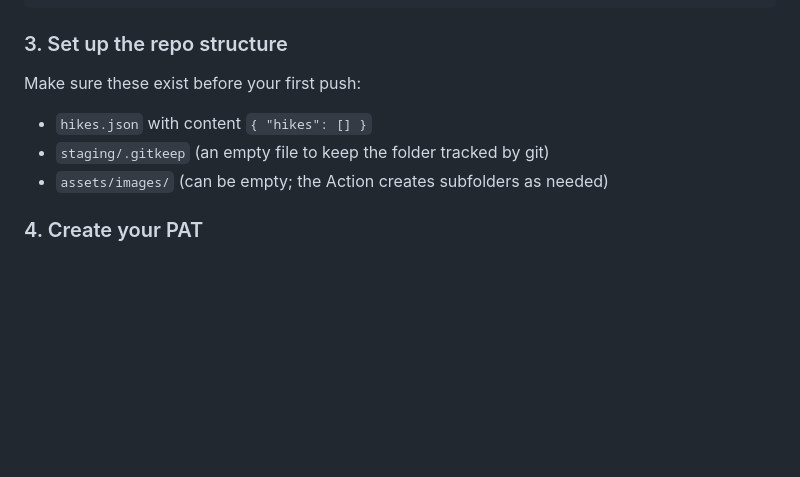
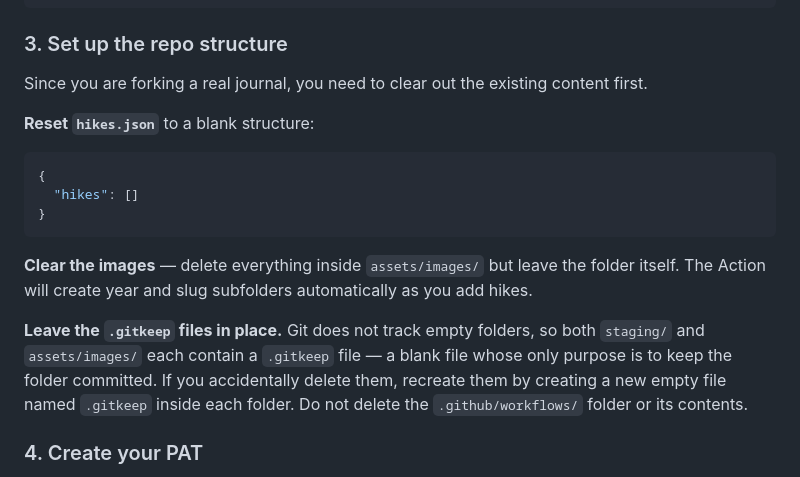
Before and after one commit to neely/hiking-journal, a Markdown page: README.md, the part around the change. Drawn GitHub-style; blank space fills up the shorter version.

````diff
--- a/README.md
+++ b/README.md
@@ -198,11 +198,19 @@ const SITE_BASE = 'https://hiking.benneely.com'; // ← your custom domain or Pa
 
 ### 3. Set up the repo structure
 
-Make sure these exist before your first push:
+Since you are forking a real journal, you need to clear out the existing content first.
 
-- `hikes.json` with content `{ "hikes": [] }`
-- `staging/.gitkeep` (an empty file to keep the folder tracked by git)
-- `assets/images/` (can be empty; the Action creates subfolders as needed)
+**Reset `hikes.json`** to a blank structure:
+
+```json
+{
+  "hikes": []
+}
+```
+
+**Clear the images** — delete everything inside `assets/images/` but leave the folder itself. The Action will create year and slug subfolders automatically as you add hikes.
+
+**Leave the `.gitkeep` files in place.** Git does not track empty folders, so both `staging/` and `assets/images/` each contain a `.gitkeep` file — a blank file whose only purpose is to keep the folder committed. If you accidentally delete them, recreate them by creating a new empty file named `.gitkeep` inside each folder. Do not delete the `.github/workflows/` folder or its contents.
 
 ### 4. Create your PAT
 
````
